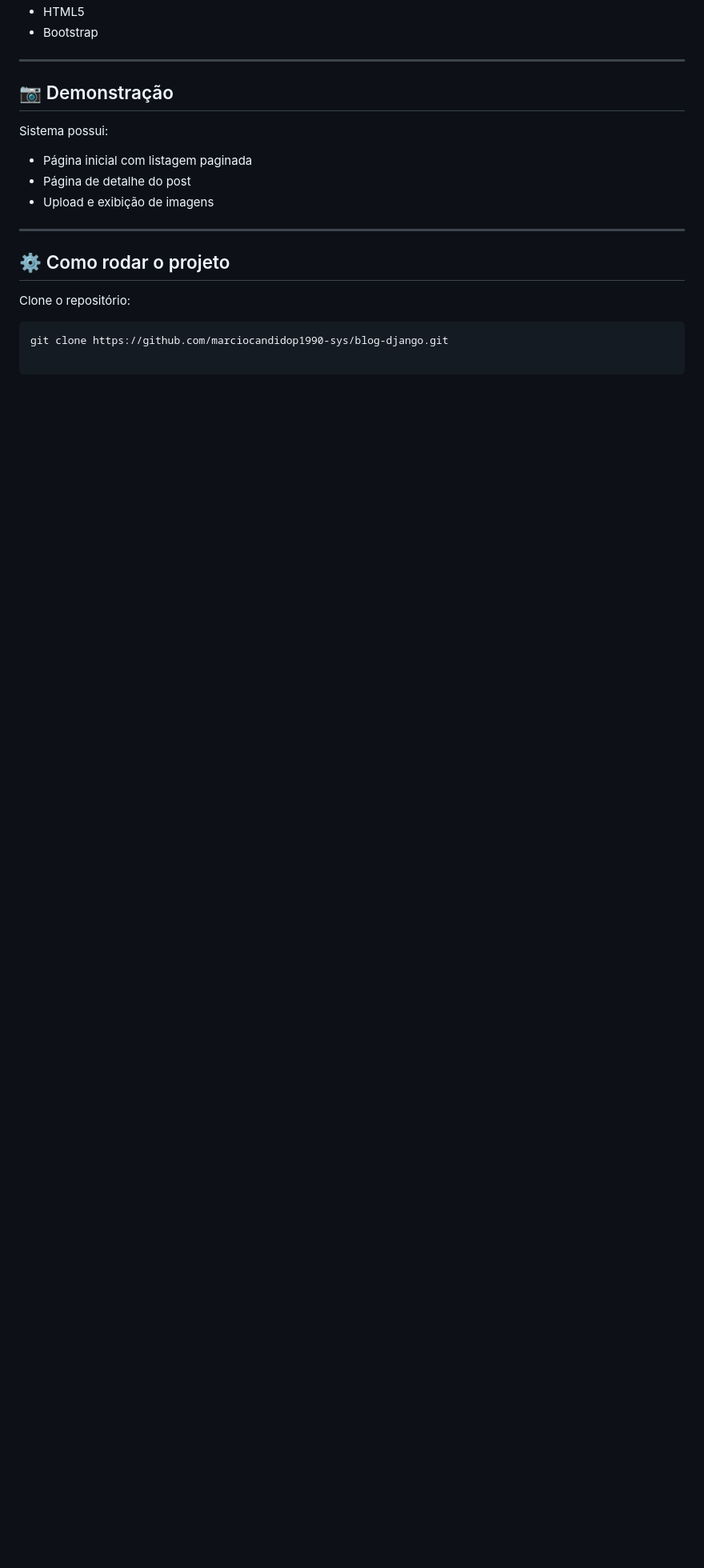
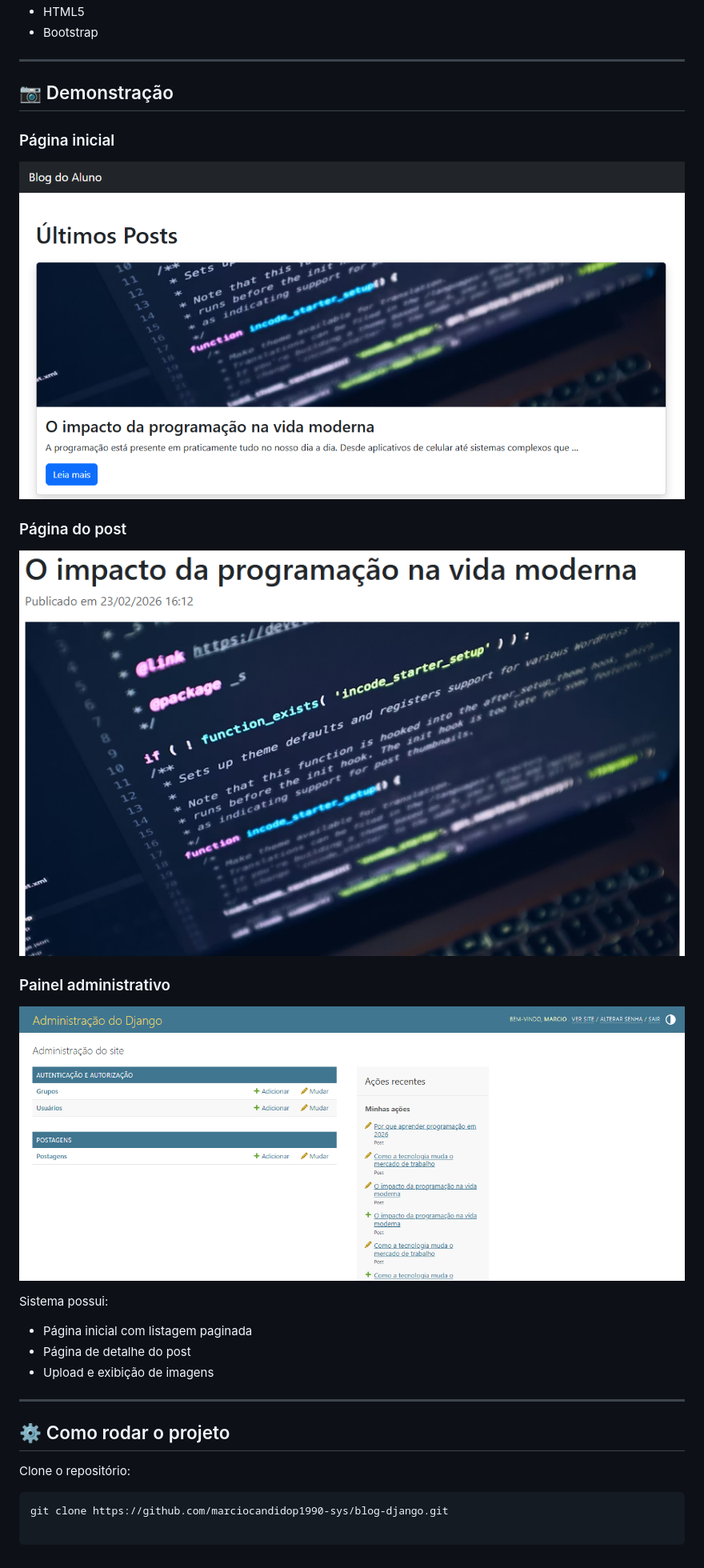
Before and after one commit to marciocandidop1990-sys/blog-django, a Markdown page: README.md, the part around the change. Shown at 80% size. GitHub-like rendering; pictures changed too: screenshots/admin.png (added), screenshots/home.png (added), screenshots/post.png (added); blank space fills up the shorter version.

Commit message:
Adicionar screenshots do projeto no README

```diff
--- a/README.md
+++ b/README.md
@@ -28,6 +28,18 @@ Projeto de Blog desenvolvido com Django, com sistema completo de posts, imagens
 
 ## 📷 Demonstração
 
+### Página inicial
+
+![Home](screenshots/home.png)
+
+### Página do post
+
+![Post](screenshots/post.png)
+
+### Painel administrativo
+
+![Admin](screenshots/admin.png)
+
 Sistema possui:
 
 - Página inicial com listagem paginada
```
